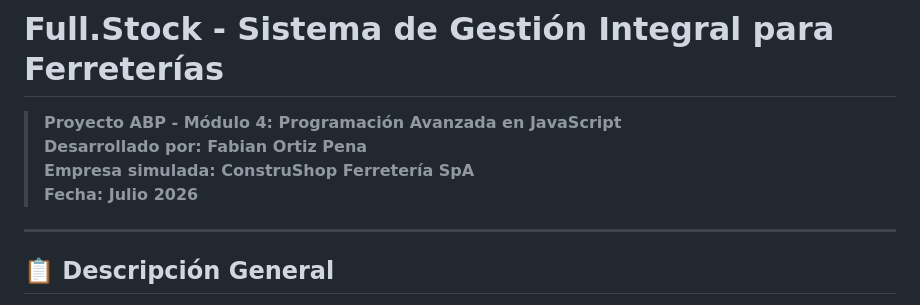
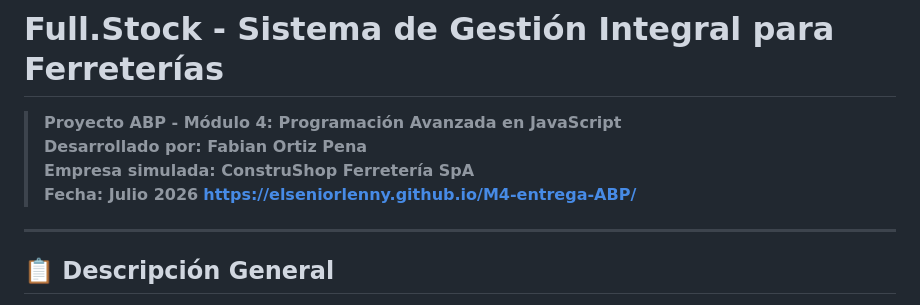
Before and after one commit to elseniorlenny/M4-entrega-ABP, a Markdown page: README.md, the part around the change. Rendered like a GitHub page.

```diff
--- a/README.md
+++ b/README.md
@@ -4,6 +4,7 @@
 > **Desarrollado por: Fabian Ortiz Pena**
 > **Empresa simulada: ConstruShop Ferretería SpA**
 > **Fecha: Julio 2026**
+> **https://elseniorlenny.github.io/M4-entrega-ABP/**
 
 ---
 
```
